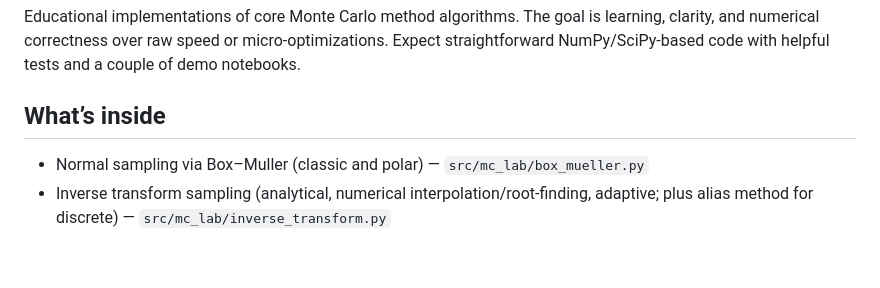
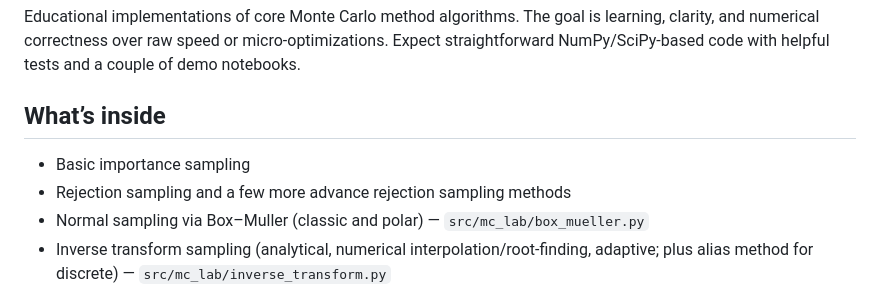
Before and after one commit to carsten-j/mc-lab, a Markdown page: README.md, the part around the change. Drawn GitHub-style; blank space fills up the shorter version.

```diff
--- a/README.md
+++ b/README.md
@@ -4,6 +4,8 @@ Educational implementations of core Monte Carlo method algorithms. The goal is l
 
 ## What’s inside
 
+- Basic importance sampling
+- Rejection sampling and a few more advance rejection sampling methods
 - Normal sampling via Box–Muller (classic and polar) — `src/mc_lab/box_mueller.py`
 - Inverse transform sampling (analytical, numerical interpolation/root-finding, adaptive; plus alias method for discrete) — `src/mc_lab/inverse_transform.py`
 - Multivariate Gaussian sampling with Cholesky/eigendecomposition fallback — `src/mc_lab/multivariate_gaussian.py`
```
